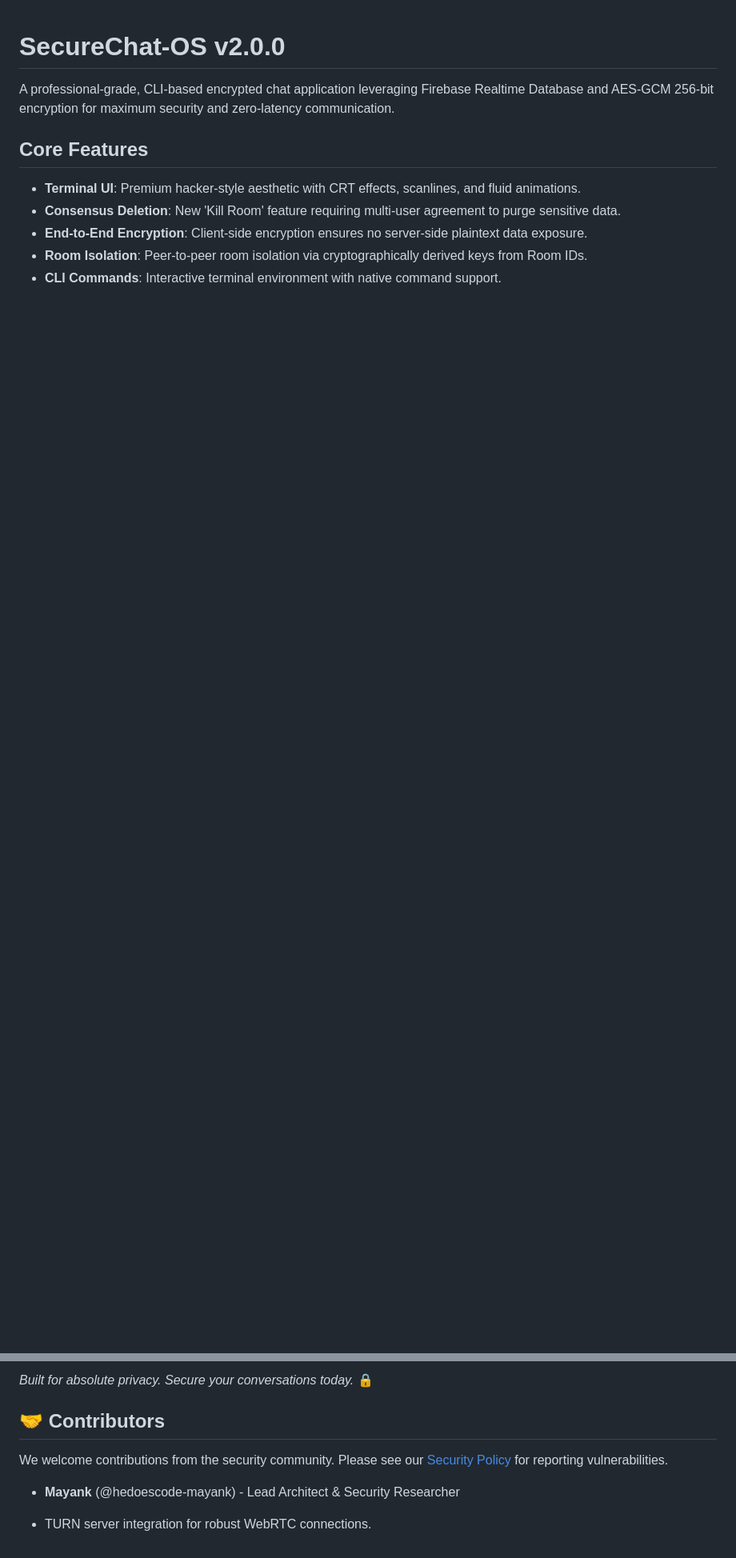
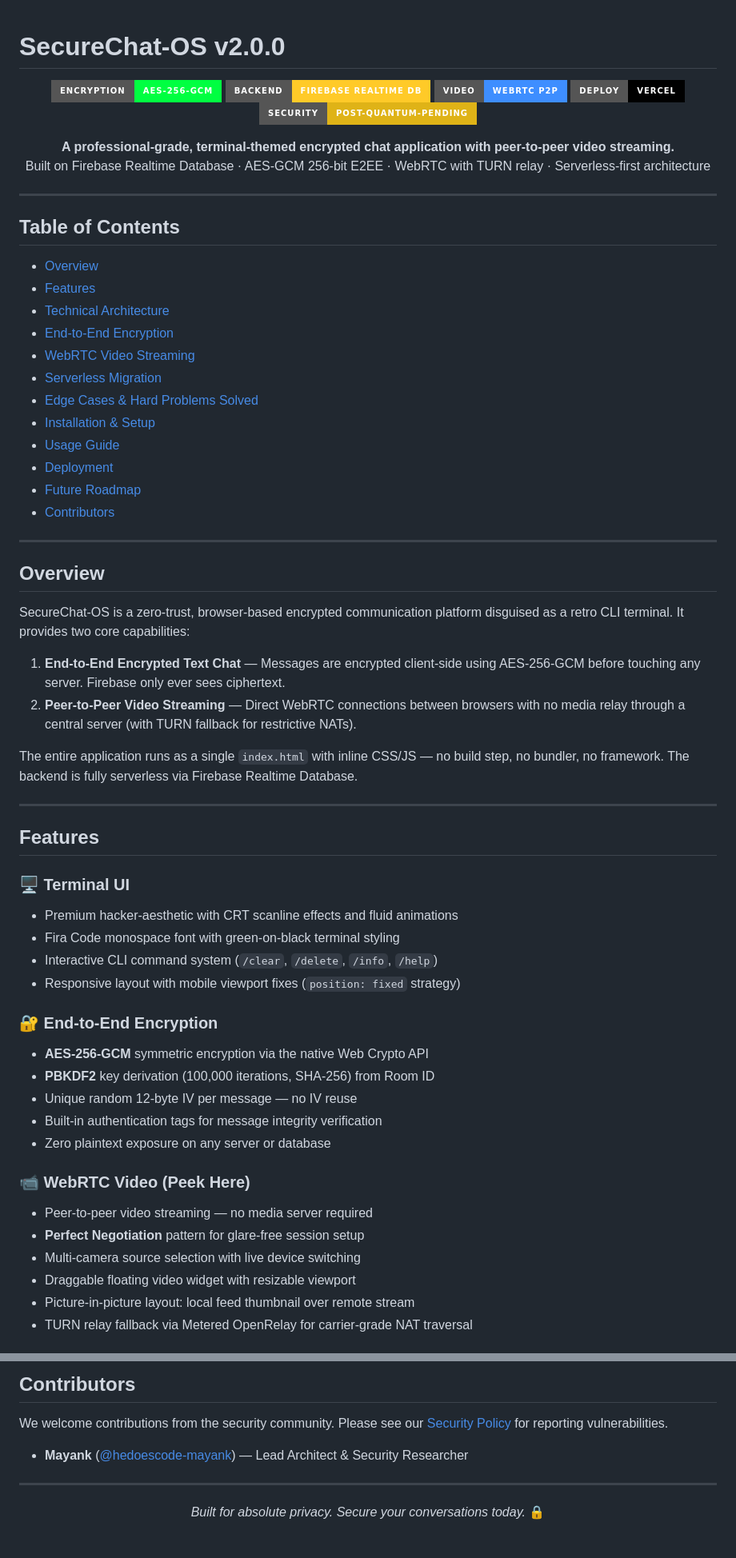
Before and after one commit to hedoescode-mayank/secure-chat-ws, a Markdown page: README.md, 2 parts joined by grey strips. Shown at 80% size. Rendered like a GitHub page; badges without logos; blank space fills up the shorter version.

```diff
--- a/README.md
+++ b/README.md
@@ -1,10 +1,68 @@
 # SecureChat-OS v2.0.0
 
-A professional-grade, CLI-based encrypted chat application leveraging Firebase Realtime Database and AES-GCM 256-bit encryption for maximum security and zero-latency communication.
+<p align="center">
+  <img src="https://img.shields.io/badge/Encryption-AES--256--GCM-00ff41?style=for-the-badge&logo=gnuprivacyguard&logoColor=white" />
+  <img src="https://img.shields.io/badge/Backend-Firebase%20Realtime%20DB-FFCA28?style=for-the-badge&logo=firebase&logoColor=black" />
+  <img src="https://img.shields.io/badge/Video-WebRTC%20P2P-3e8eff?style=for-the-badge&logo=webrtc&logoColor=white" />
+  <img src="https://img.shields.io/badge/Deploy-Vercel-000?style=for-the-badge&logo=vercel&logoColor=white" />
+  <img src="https://img.shields.io/badge/Security-Post--Quantum--Pending-yellow?style=for-the-badge&logo=shield" />
+</p>
 
-## Core Features
-- **Terminal UI**: Premium hacker-style aesthetic with CRT effects, scanlines, and fluid animations.
-- **Consensus Deletion**: New 'Kill Room' feature requiring multi-user agreement to purge sensitive data.
-- **End-to-End Encryption**: Client-side encryption ensures no server-side plaintext data exposure.
-- **Room Isolation**: Peer-to-peer room isolation via cryptographically derived keys from Room IDs.
-- **CLI Commands**: Interactive terminal environment with native command support.
+<p align="center">
+  <b>A professional-grade, terminal-themed encrypted chat application with peer-to-peer video streaming.</b><br/>
+  Built on Firebase Realtime Database · AES-GCM 256-bit E2EE · WebRTC with TURN relay · Serverless-first architecture
+</p>
+
+---
+
+## Table of Contents
+
+- [Overview](#overview)
+- [Features](#features)
+- [Technical Architecture](#technical-architecture)
+- [End-to-End Encryption](#end-to-end-encryption)
+- [WebRTC Video Streaming](#webrtc-video-streaming)
+- [Serverless Migration](#serverless-migration)
+- [Edge Cases & Hard Problems Solved](#edge-cases--hard-problems-solved)
+- [Installation & Setup](#installation--setup)
+- [Usage Guide](#usage-guide)
+- [Deployment](#deployment)
+- [Future Roadmap](#future-roadmap)
+- [Contributors](#contributors)
+
+---
+
+## Overview
+
+SecureChat-OS is a zero-trust, browser-based encrypted communication platform disguised as a retro CLI terminal. It provides two core capabilities:
+
+1. **End-to-End Encrypted Text Chat** — Messages are encrypted client-side using AES-256-GCM before touching any server. Firebase only ever sees ciphertext.
+2. **Peer-to-Peer Video Streaming** — Direct WebRTC connections between browsers with no media relay through a central server (with TURN fallback for restrictive NATs).
+
+The entire application runs as a single `index.html` with inline CSS/JS — no build step, no bundler, no framework. The backend is fully serverless via Firebase Realtime Database.
+
+---
+
+## Features
+
+### 🖥️ Terminal UI
+- Premium hacker-aesthetic with CRT scanline effects and fluid animations
+- Fira Code monospace font with green-on-black terminal styling
+- Interactive CLI command system (`/clear`, `/delete`, `/info`, `/help`)
+- Responsive layout with mobile viewport fixes (`position: fixed` strategy)
+
+### 🔐 End-to-End Encryption
+- **AES-256-GCM** symmetric encryption via the native Web Crypto API
+- **PBKDF2** key derivation (100,000 iterations, SHA-256) from Room ID
+- Unique random 12-byte IV per message — no IV reuse
+- Built-in authentication tags for message integrity verification
+- Zero plaintext exposure on any server or database
+
+### 📹 WebRTC Video (Peek Here)
+- Peer-to-peer video streaming — no media server required
+- **Perfect Negotiation** pattern for glare-free session setup
+- Multi-camera source selection with live device switching
+- Draggable floating video widget with resizable viewport
+- Picture-in-picture layout: local feed thumbnail over remote stream
+- TURN relay fallback via Metered OpenRelay for carrier-grade NAT traversal
+
@@ -113,9 +366,12 @@ SecureChat-OS follows a "Zero Trust" model. We believe that security is not a fe
 
-*Built for absolute privacy. Secure your conversations today.* 🔒
+## Contributors
 
-## 🤝 Contributors
 We welcome contributions from the security community. Please see our [Security Policy](SECURITY.md) for reporting vulnerabilities.
 
-- **Mayank** (@hedoescode-mayank) - Lead Architect & Security Researcher
+- **Mayank** ([@hedoescode-mayank](https://github.com/hedoescode-mayank)) — Lead Architect & Security Researcher
 
-- TURN server integration for robust WebRTC connections.
+---
+
+<p align="center">
+  <i>Built for absolute privacy. Secure your conversations today.</i> 🔒
+</p>
```
Also changed, not shown: other parts of README.md (+276 -81 lines).
